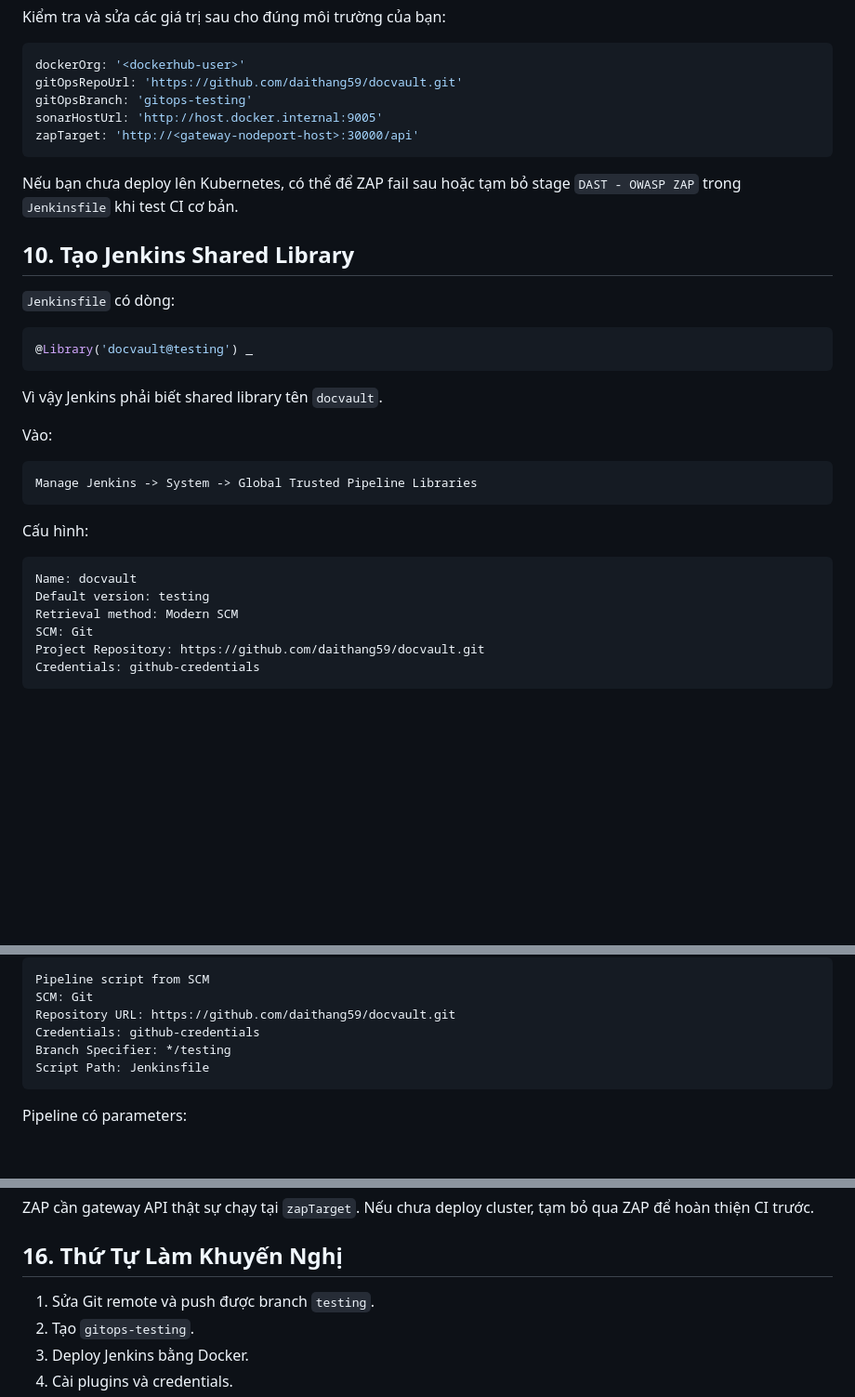
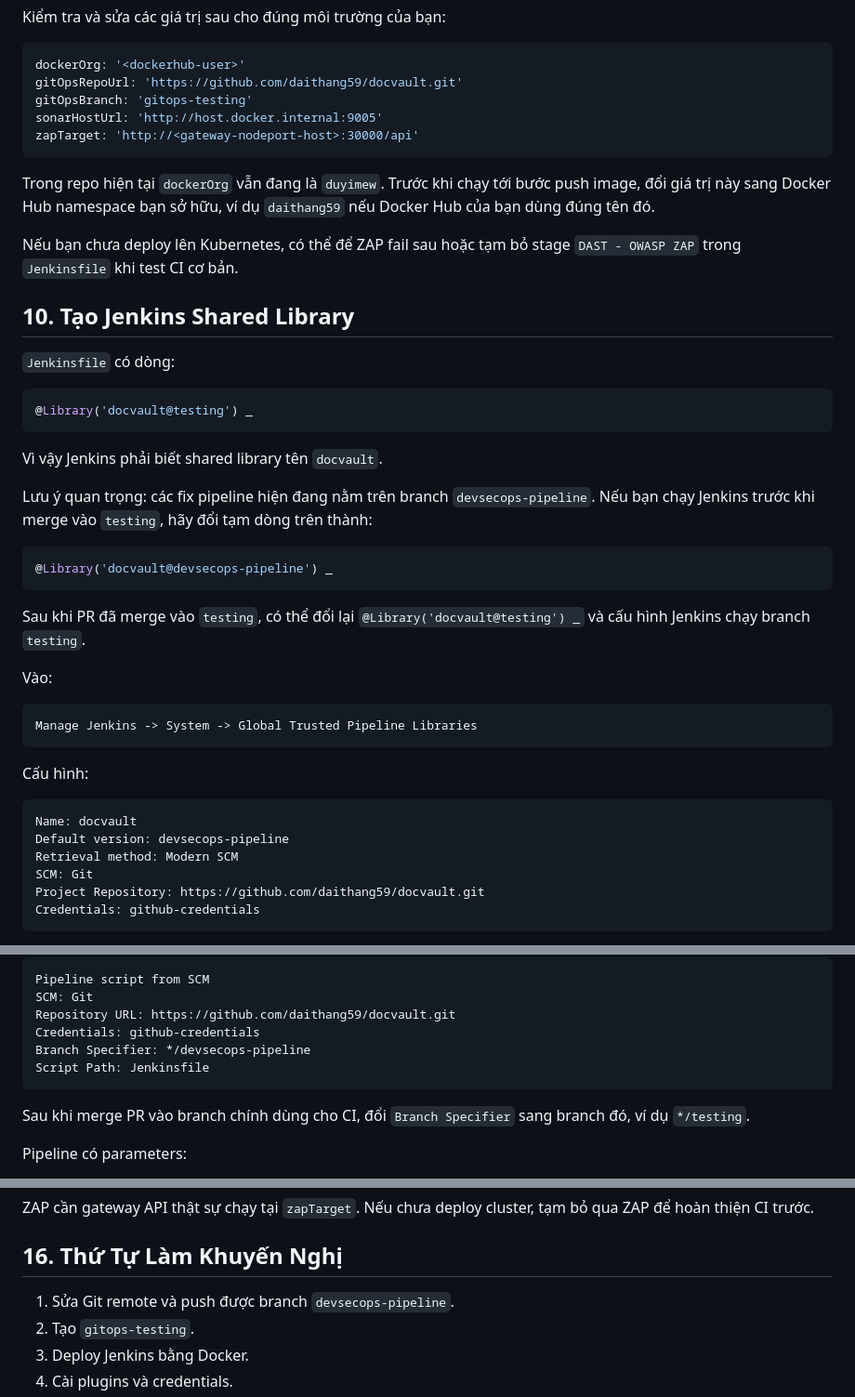
Before and after one commit to daithang59/docvault, a Markdown page: docs/DEVSECOPS_PIPELINE_SETUP_GUIDE.md, 3 parts joined by grey strips. Shown at 93% size. Rendered like a GitHub page; blank space fills up the shorter version.

````diff
--- a/docs/DEVSECOPS_PIPELINE_SETUP_GUIDE.md
+++ b/docs/DEVSECOPS_PIPELINE_SETUP_GUIDE.md
@@ -236,6 +238,8 @@ sonarHostUrl: 'http://host.docker.internal:9005'
 zapTarget: 'http://<gateway-nodeport-host>:30000/api'
 ```
 
+Trong repo hiện tại `dockerOrg` vẫn đang là `duyimew`. Trước khi chạy tới bước push image, đổi giá trị này sang Docker Hub namespace bạn sở hữu, ví dụ `daithang59` nếu Docker Hub của bạn dùng đúng tên đó.
+
 Nếu bạn chưa deploy lên Kubernetes, có thể để ZAP fail sau hoặc tạm bỏ stage `DAST - OWASP ZAP` trong `Jenkinsfile` khi test CI cơ bản.
 
 ## 10. Tạo Jenkins Shared Library
@@ -248,6 +252,14 @@ Nếu bạn chưa deploy lên Kubernetes, có thể để ZAP fail sau hoặc t
 
 Vì vậy Jenkins phải biết shared library tên `docvault`.
 
+Lưu ý quan trọng: các fix pipeline hiện đang nằm trên branch `devsecops-pipeline`. Nếu bạn chạy Jenkins trước khi merge vào `testing`, hãy đổi tạm dòng trên thành:
+
+```groovy
+@Library('docvault@devsecops-pipeline') _
+```
+
+Sau khi PR đã merge vào `testing`, có thể đổi lại `@Library('docvault@testing') _` và cấu hình Jenkins chạy branch `testing`.
+
 Vào:
 
 ```text
@@ -258,7 +270,7 @@ Cấu hình:
 
 ```text
 Name: docvault
-Default version: testing
+Default version: devsecops-pipeline
 Retrieval method: Modern SCM
 SCM: Git
 Project Repository: https://github.com/daithang59/docvault.git
@@ -282,9 +294,11 @@ Pipeline script from SCM
 SCM: Git
 Repository URL: https://github.com/daithang59/docvault.git
 Credentials: github-credentials
-Branch Specifier: */testing
+Branch Specifier: */devsecops-pipeline
 Script Path: Jenkinsfile
 ```
+
+Sau khi merge PR vào branch chính dùng cho CI, đổi `Branch Specifier` sang branch đó, ví dụ `*/testing`.
 
 Pipeline có parameters:
 
@@ -429,7 +443,7 @@ ZAP cần gateway API thật sự chạy tại `zapTarget`. Nếu chưa deploy c
 
 ## 16. Thứ Tự Làm Khuyến Nghị
 
-1. Sửa Git remote và push được branch `testing`.
+1. Sửa Git remote và push được branch `devsecops-pipeline`.
 2. Tạo `gitops-testing`.
 3. Deploy Jenkins bằng Docker.
 4. Cài plugins và credentials.
````
Also changed, not shown: other parts of docs/DEVSECOPS_PIPELINE_SETUP_GUIDE.md (+15 -13 lines).
